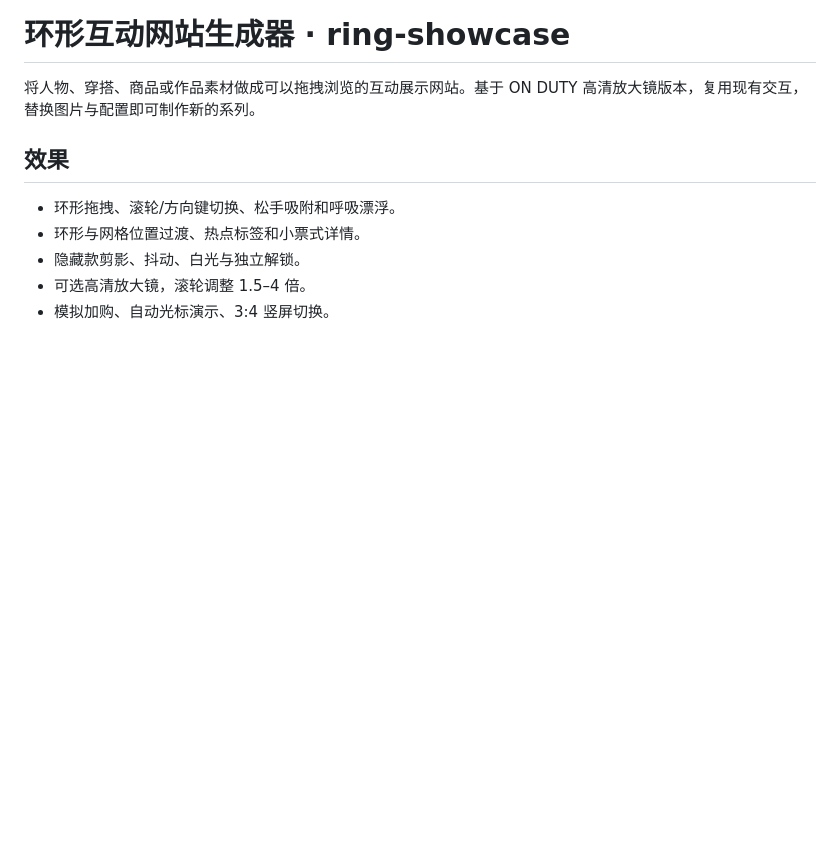
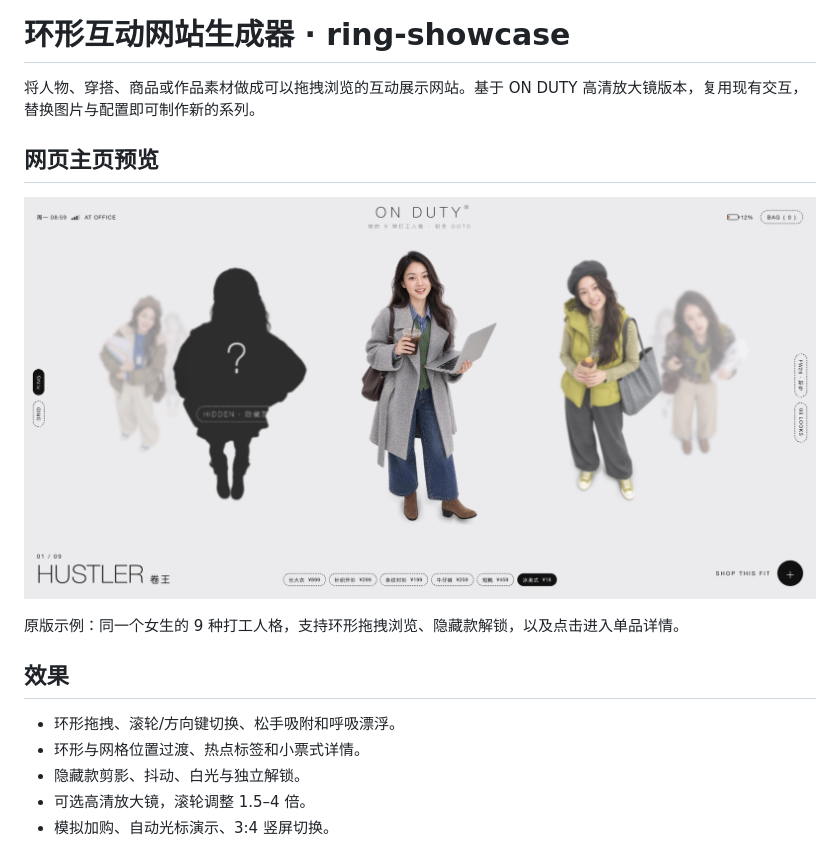
Before and after one commit to guoyafen/ring-showcase, a Markdown page: README.md, the part around the change. GitHub-like rendering; pictures changed too: docs/images/homepage.png (added); blank space fills up the shorter version.

Commit message:
Add homepage screenshot to skill introduction

```diff
--- a/README.md
+++ b/README.md
@@ -1,6 +1,12 @@
 # 环形互动网站生成器 · ring-showcase
 
 将人物、穿搭、商品或作品素材做成可以拖拽浏览的互动展示网站。基于 ON DUTY 高清放大镜版本，复用现有交互，替换图片与配置即可制作新的系列。
+
+## 网页主页预览
+
+![ON DUTY 环形互动展示网站主页](docs/images/homepage.png)
+
+原版示例：同一个女生的 9 种打工人格，支持环形拖拽浏览、隐藏款解锁，以及点击进入单品详情。
 
 ## 效果
 
```
